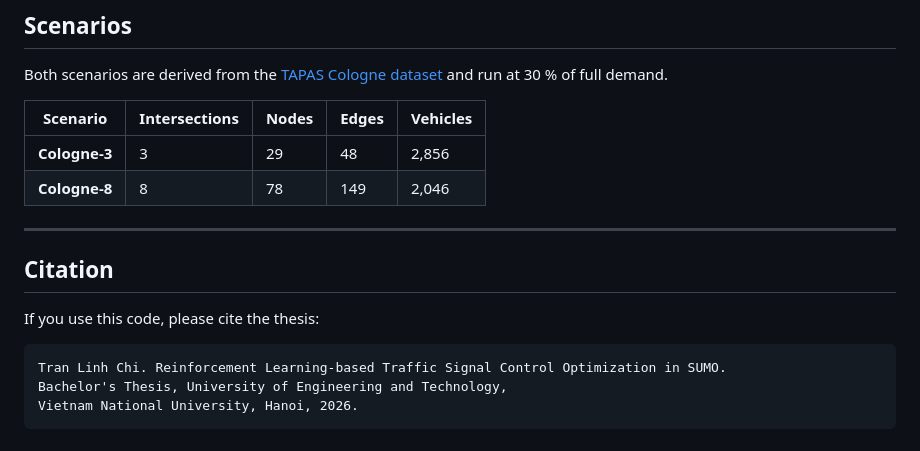
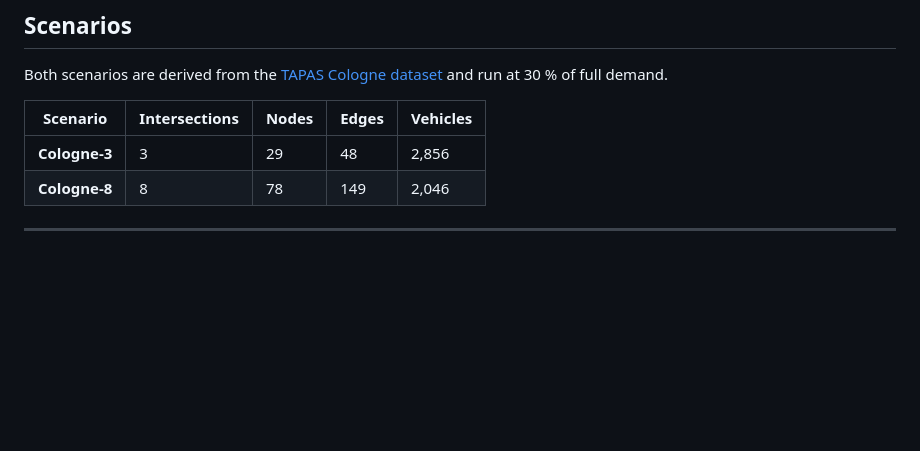
Before and after one commit to Linhchi162/RL-traffic-signal, a Markdown page: README.md, the part around the change. Rendered like a GitHub page; blank space fills up the shorter version.

Commit message:
Delete README
Removed citation section from the README.

````diff
--- a/README.md
+++ b/README.md
@@ -149,13 +149,3 @@ Both scenarios are derived from the [TAPAS Cologne dataset](https://sumo.dlr.de/
 | **Cologne-8** | 8 | 78 | 149 | 2,046 |
 
 ---
-
-## Citation
-
-If you use this code, please cite the thesis:
-
-```
-Tran Linh Chi. Reinforcement Learning-based Traffic Signal Control Optimization in SUMO.
-Bachelor's Thesis, University of Engineering and Technology,
-Vietnam National University, Hanoi, 2026.
-```
````
